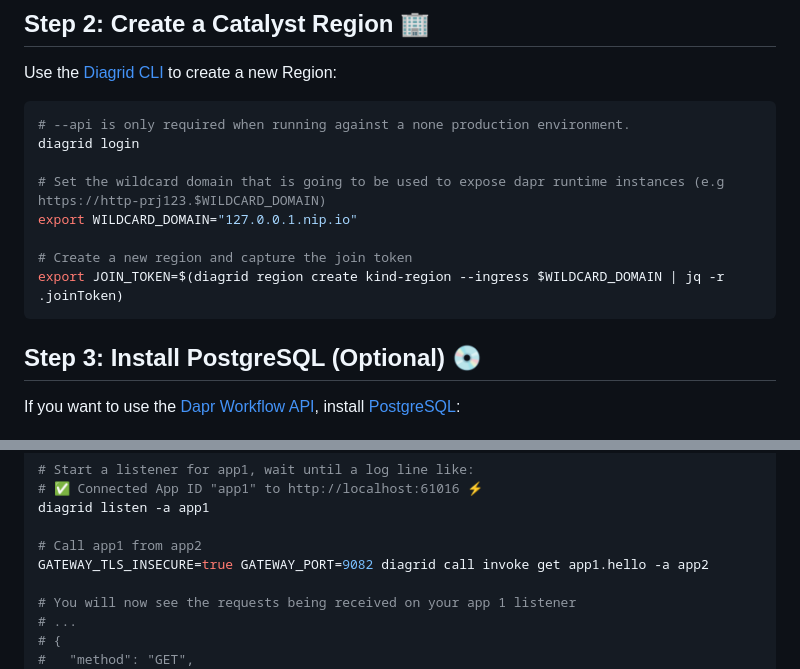
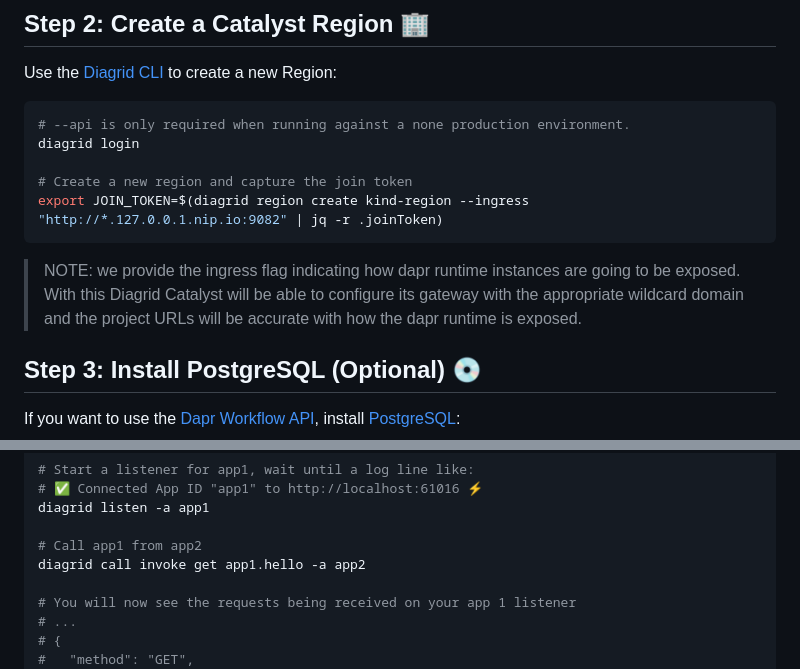
Before and after one commit to diagridio/charts, a Markdown page: guides/kind/README.md, 2 parts joined by grey strips. GitHub-like rendering.

````diff
--- a/guides/kind/README.md
+++ b/guides/kind/README.md
@@ -31,12 +31,11 @@ Use the [Diagrid CLI](https://docs.diagrid.io/catalyst/references/cli-reference/
 # --api is only required when running against a none production environment.
 diagrid login
 
-# Set the wildcard domain that is going to be used to expose dapr runtime instances (e.g https://http-prj123.$WILDCARD_DOMAIN)
-export WILDCARD_DOMAIN="127.0.0.1.nip.io"
+# Create a new region and capture the join token
+export JOIN_TOKEN=$(diagrid region create kind-region --ingress "http://*.127.0.0.1.nip.io:9082" | jq -r .joinToken)
+```
 
-# Create a new region and capture the join token
-export JOIN_TOKEN=$(diagrid region create kind-region --ingress $WILDCARD_DOMAIN | jq -r .joinToken)
-```
+> NOTE: we provide the ingress flag indicating how dapr runtime instances are going to be exposed. With this Diagrid Catalyst will be able to configure its gateway with the appropriate wildcard domain and the project URLs will be accurate with how the dapr runtime is exposed.
 
 ## Step 3: Install PostgreSQL (Optional) 💿
 
@@ -159,7 +158,7 @@ Send messages between your App Identities
 diagrid listen -a app1
 
 # Call app1 from app2
-GATEWAY_TLS_INSECURE=true GATEWAY_PORT=9082 diagrid call invoke get app1.hello -a app2
+diagrid call invoke get app1.hello -a app2
 
 # You will now see the requests being received on your app 1 listener
 # ...
````
Also changed, not shown: guides/aws/README.md (+3 -4 lines), guides/azure/README.md (+4 -6 lines).
